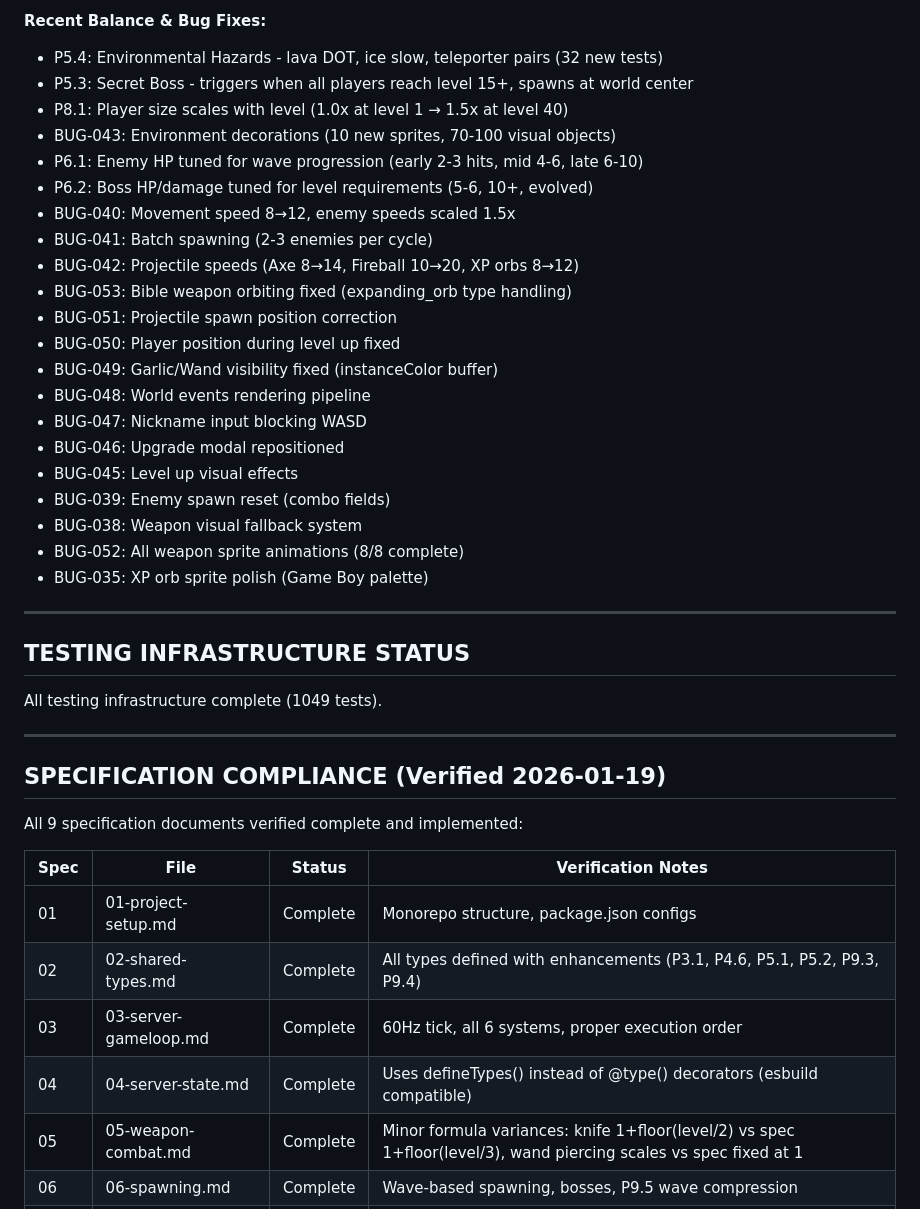
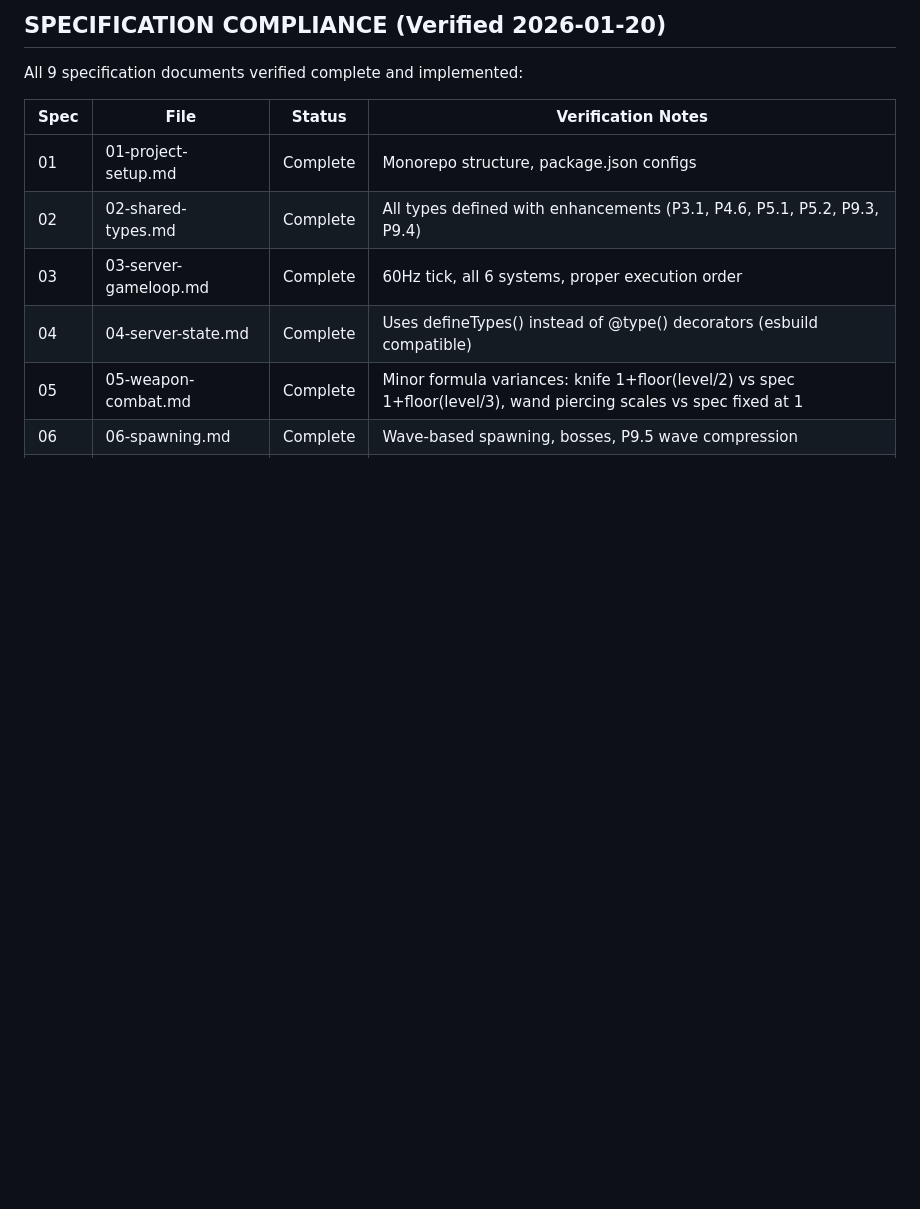
Before and after one commit to liewjiajun/swarm-io, a Markdown page: IMPLEMENTATION_PLAN.md, the part around one of its changes. Drawn GitHub-style; blank space fills up the shorter version.

```diff
--- a/IMPLEMENTATION_PLAN.md
+++ b/IMPLEMENTATION_PLAN.md
@@ -268,35 +226,4 @@ See git history for detailed changelog. Recent highlights:
-**Recent Balance & Bug Fixes:**
-- P5.4: Environmental Hazards - lava DOT, ice slow, teleporter pairs (32 new tests)
-- P5.3: Secret Boss - triggers when all players reach level 15+, spawns at world center
-- P8.1: Player size scales with level (1.0x at level 1 → 1.5x at level 40)
-- BUG-043: Environment decorations (10 new sprites, 70-100 visual objects)
-- P6.1: Enemy HP tuned for wave progression (early 2-3 hits, mid 4-6, late 6-10)
-- P6.2: Boss HP/damage tuned for level requirements (5-6, 10+, evolved)
-- BUG-040: Movement speed 8→12, enemy speeds scaled 1.5x
-- BUG-041: Batch spawning (2-3 enemies per cycle)
-- BUG-042: Projectile speeds (Axe 8→14, Fireball 10→20, XP orbs 8→12)
-- BUG-053: Bible weapon orbiting fixed (expanding_orb type handling)
-- BUG-051: Projectile spawn position correction
-- BUG-050: Player position during level up fixed
-- BUG-049: Garlic/Wand visibility fixed (instanceColor buffer)
-- BUG-048: World events rendering pipeline
-- BUG-047: Nickname input blocking WASD
-- BUG-046: Upgrade modal repositioned
-- BUG-045: Level up visual effects
-- BUG-039: Enemy spawn reset (combo fields)
-- BUG-038: Weapon visual fallback system
-- BUG-052: All weapon sprite animations (8/8 complete)
-- BUG-035: XP orb sprite polish (Game Boy palette)
-
----
-
-## TESTING INFRASTRUCTURE STATUS
-
-All testing infrastructure complete (1049 tests).
-
----
-
-## SPECIFICATION COMPLIANCE (Verified 2026-01-19)
+## SPECIFICATION COMPLIANCE (Verified 2026-01-20)
 
 All 9 specification documents verified complete and implemented:
 
```
Also changed, not shown: other parts of IMPLEMENTATION_PLAN.md (+6 -48 lines).
